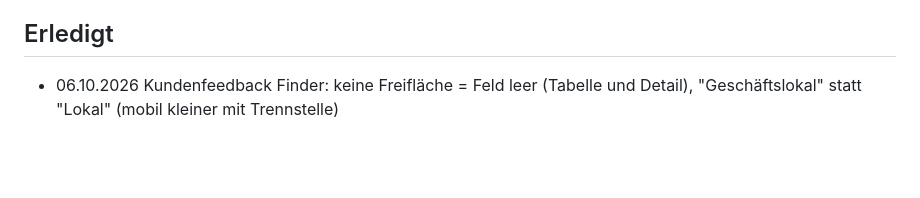
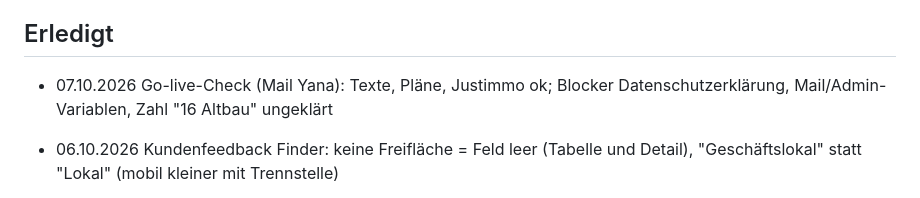
Before and after one commit to Ad-Boutique/zimmermannplatz, a Markdown page: STATUS.md, the part around the change. Rendered like a GitHub page; blank space fills up the shorter version.

Commit message:
STATUS: Go-live-Check 07.10.
Co-Authored-By: Claude Opus 5.5 <noreply@anthropic.com>

```diff
--- a/STATUS.md
+++ b/STATUS.md
@@ -27,6 +27,7 @@ Stand 02.10.2026
 
 ## Erledigt
 
+- 07.10.2026 Go-live-Check (Mail Yana): Texte, Pläne, Justimmo ok; Blocker Datenschutzerklärung, Mail/Admin-Variablen, Zahl "16 Altbau" ungeklärt
 - 06.10.2026 Kundenfeedback Finder: keine Freifläche = Feld leer (Tabelle und Detail), "Geschäftslokal" statt "Lokal" (mobil kleiner mit Trennstelle)
 - 06.10.2026 Finder zeigt alle Justimmo-Einheiten ausser Mietwohnungen: Bestand und Geschäftslokal zugeordnet, alle 16 live "Verfügbar" mit Preisen aus Justimmo; neue Justimmo-Einheiten erscheinen automatisch (ohne Plan); Datenbank angebunden, Speichertest ok
 - 06.10.2026 Anfragen an Justimmo: Code live, Weiterleitung aus (Schalter), Rechte geprüft, Testanfrage Top 19 in Justimmo angelegt (ID 52579477); Befund: Datenbank und Mail in Vercel nicht angebunden, Formulare speichern derzeit nichts
```
